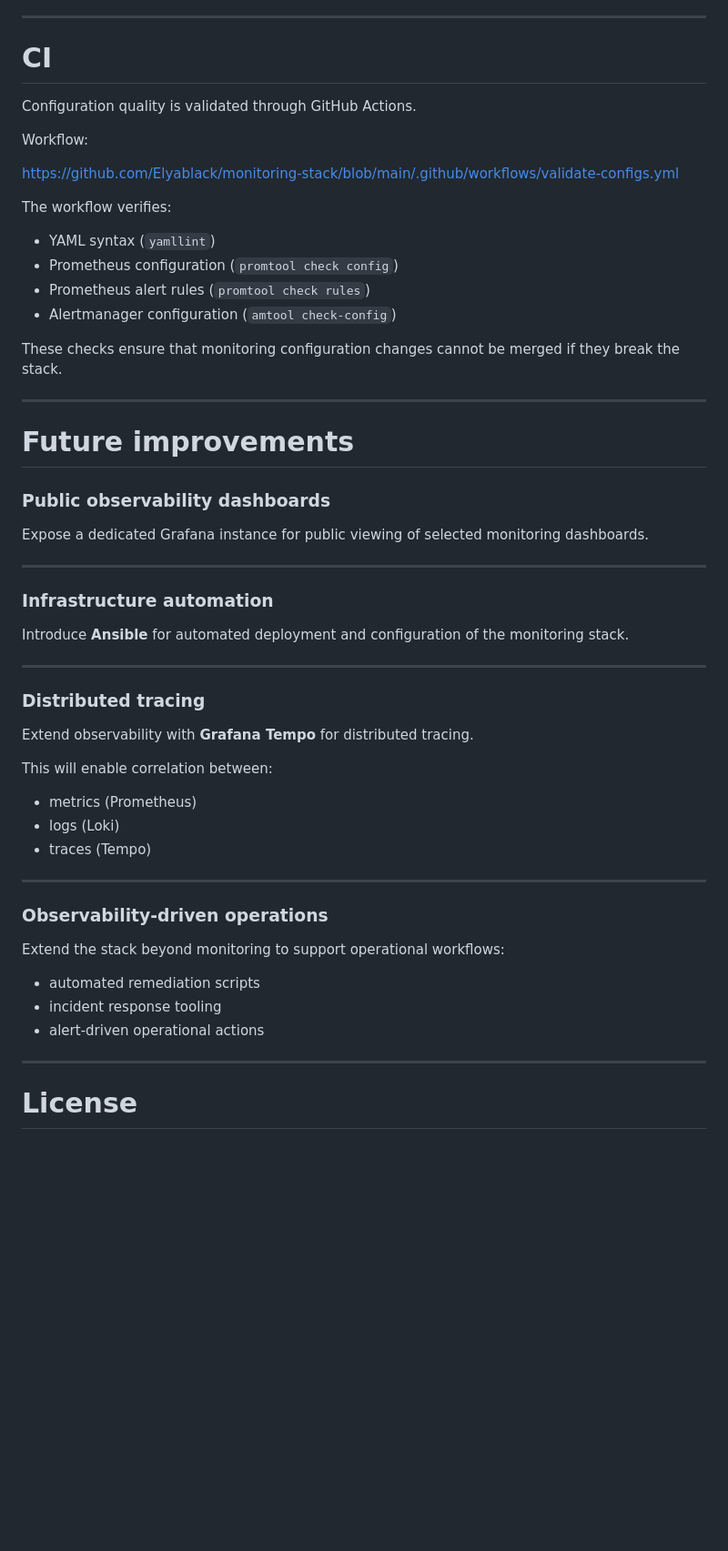
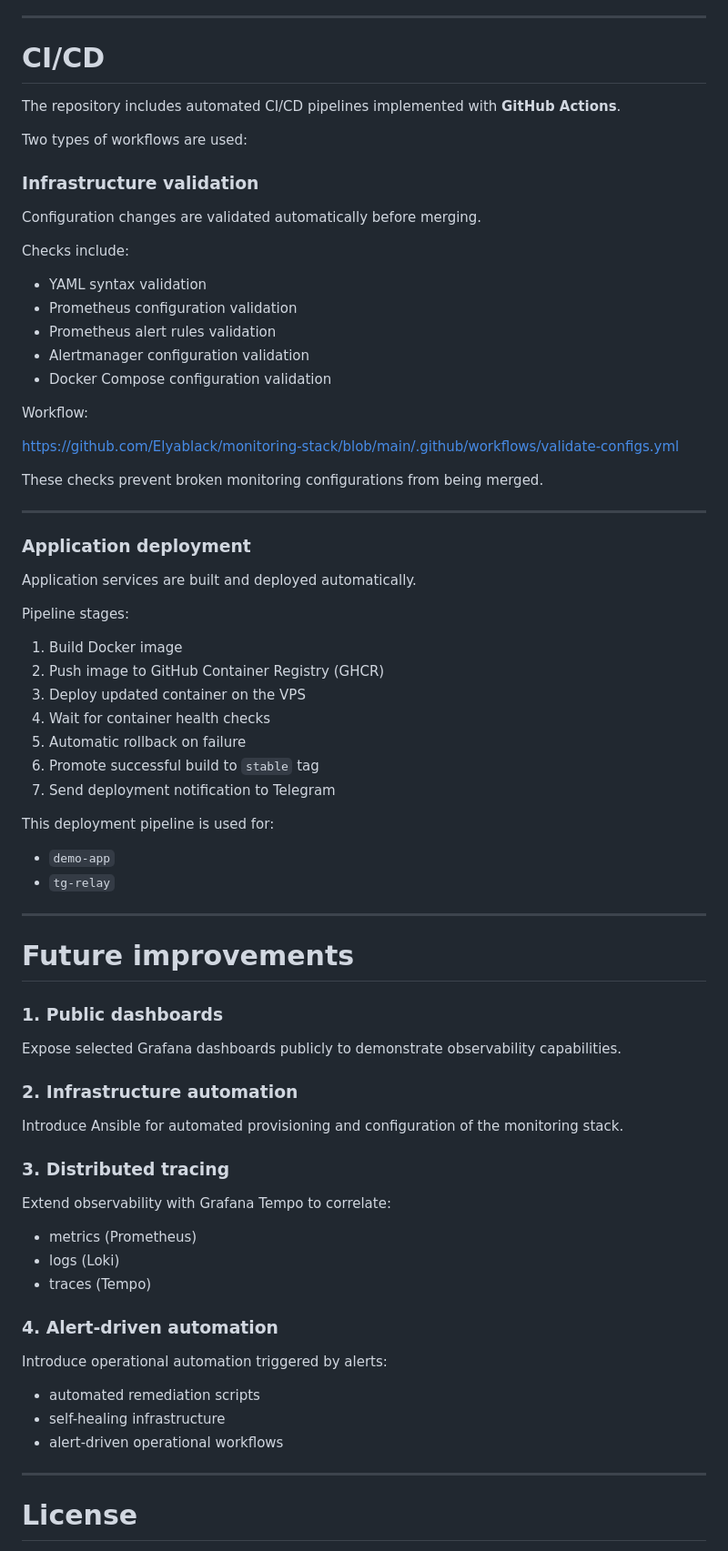
Before and after one commit to Elyablack/monitoring-stack, a Markdown page: README.md, the part around one of its changes. Shown at 91% size. Rendered like a GitHub page; blank space fills up the shorter version.

```diff
--- a/README.md
+++ b/README.md
@@ -319,58 +339,72 @@ docs/runbook.md
 
 ---
 
-# CI
+# CI/CD
 
-Configuration quality is validated through GitHub Actions.
+The repository includes automated CI/CD pipelines implemented with **GitHub Actions**.
+
+Two types of workflows are used:
+
+### Infrastructure validation
+
+Configuration changes are validated automatically before merging.
+
+Checks include:
+
+- YAML syntax validation
+- Prometheus configuration validation
+- Prometheus alert rules validation
+- Alertmanager configuration validation
+- Docker Compose configuration validation
 
 Workflow:
 
 https://github.com/Elyablack/monitoring-stack/blob/main/.github/workflows/validate-configs.yml
 
-The workflow verifies:
+These checks prevent broken monitoring configurations from being merged.
 
-- YAML syntax (`yamllint`)
-- Prometheus configuration (`promtool check config`)
-- Prometheus alert rules (`promtool check rules`)
-- Alertmanager configuration (`amtool check-config`)
+---
 
-These checks ensure that monitoring configuration changes cannot be merged if they break the stack.
+### Application deployment
+
+Application services are built and deployed automatically.
+
+Pipeline stages:
+
+1. Build Docker image
+2. Push image to GitHub Container Registry (GHCR)
+3. Deploy updated container on the VPS
+4. Wait for container health checks
+5. Automatic rollback on failure
+6. Promote successful build to `stable` tag
+7. Send deployment notification to Telegram
+
+This deployment pipeline is used for:
+
+- `demo-app`
+- `tg-relay`
 
 ---
 
 # Future improvements
 
-### Public observability dashboards
+### 1. Public dashboards
+Expose selected Grafana dashboards publicly to demonstrate observability capabilities.
 
-Expose a dedicated Grafana instance for public viewing of selected monitoring dashboards.
+### 2. Infrastructure automation
+Introduce Ansible for automated provisioning and configuration of the monitoring stack.
 
----
-
-### Infrastructure automation
-
-Introduce **Ansible** for automated deployment and configuration of the monitoring stack.
-
----
-
-### Distributed tracing
-
-Extend observability with **Grafana Tempo** for distributed tracing.
-
-This will enable correlation between:
-
+### 3. Distributed tracing
+Extend observability with Grafana Tempo to correlate:
 - metrics (Prometheus)
 - logs (Loki)
 - traces (Tempo)
 
----
-
-### Observability-driven operations
-
-Extend the stack beyond monitoring to support operational workflows:
-
+### 4. Alert-driven automation
+Introduce operational automation triggered by alerts:
 - automated remediation scripts
-- incident response tooling
-- alert-driven operational actions
+- self-healing infrastructure
+- alert-driven operational workflows
 
 ---
 
```
Also changed, not shown: other parts of README.md (+42 -22 lines).
